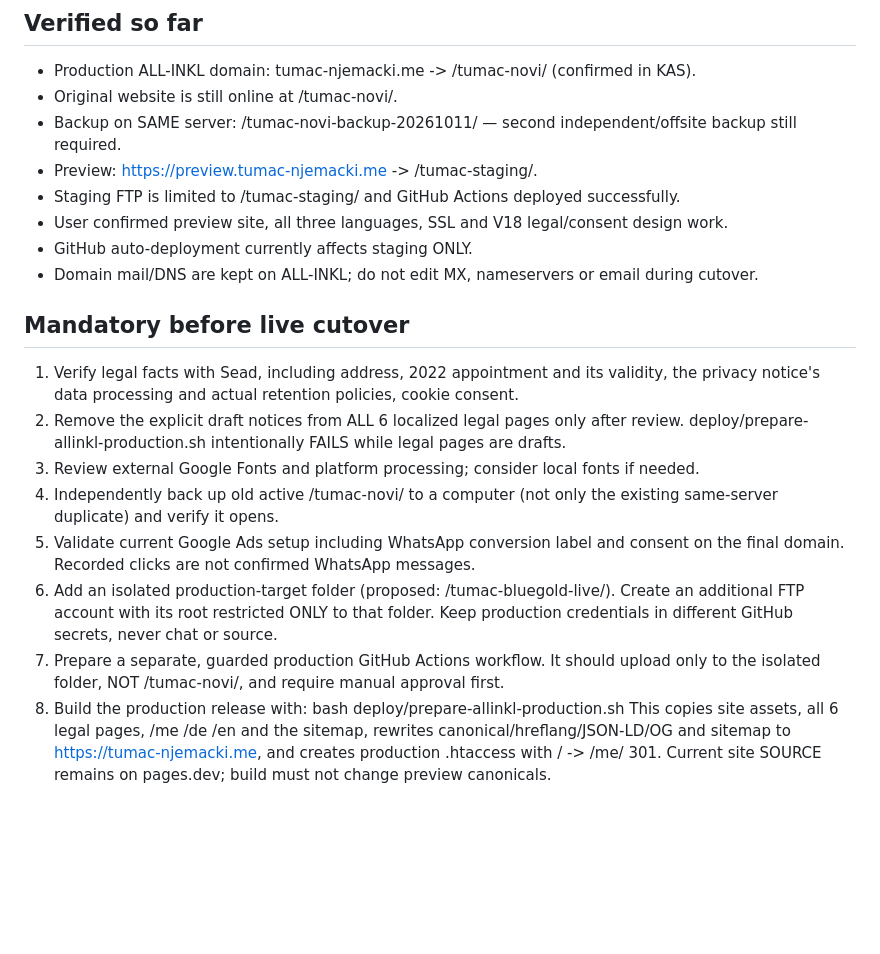
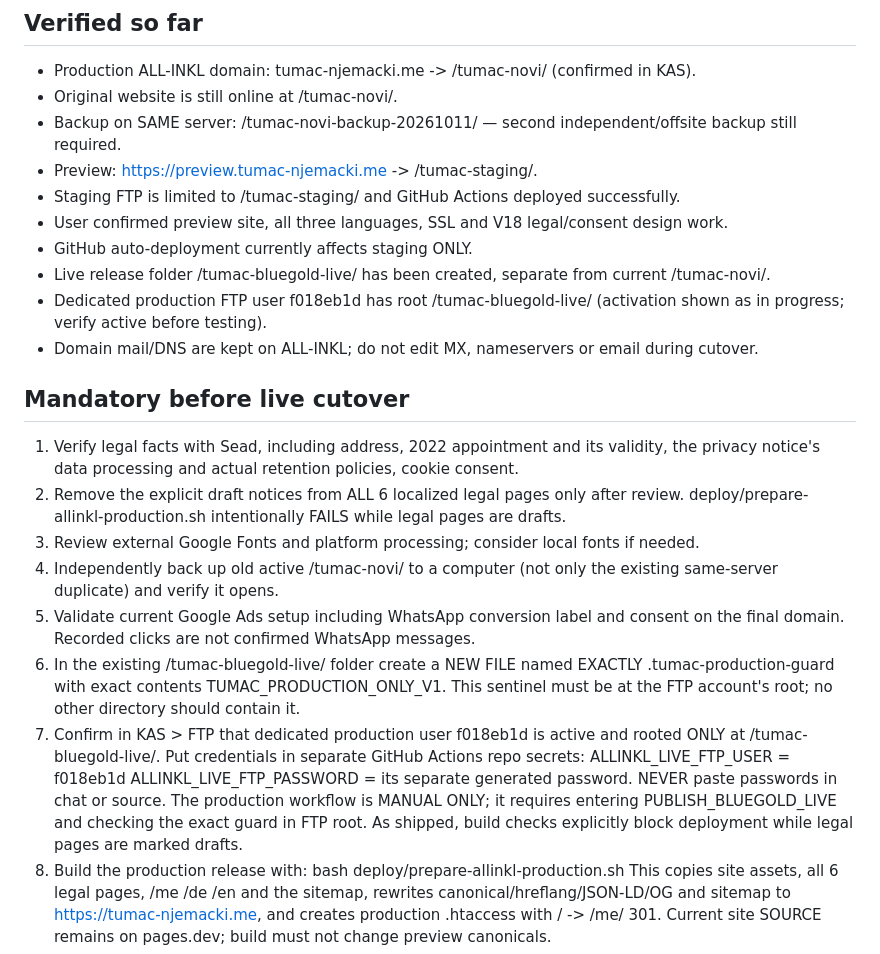
Before and after one commit to emiretfde/tumac-njemacki, a Markdown page: deploy/PRODUCTION_CUTOVER.md, the part around the change. GitHub-like rendering; blank space fills up the shorter version.

Commit message:
Update cutover runbook with verified dedicated production FTP and required sentinel/secrets

```diff
--- a/deploy/PRODUCTION_CUTOVER.md
+++ b/deploy/PRODUCTION_CUTOVER.md
@@ -8,6 +8,8 @@
 - Staging FTP is limited to /tumac-staging/ and GitHub Actions deployed successfully.
 - User confirmed preview site, all three languages, SSL and V18 legal/consent design work.
 - GitHub auto-deployment currently affects staging ONLY.
+- Live release folder /tumac-bluegold-live/ has been created, separate from current /tumac-novi/.
+- Dedicated production FTP user f018eb1d has root /tumac-bluegold-live/ (activation shown as in progress; verify active before testing).
 - Domain mail/DNS are kept on ALL-INKL; do not edit MX, nameservers or email during cutover.
 
 ## Mandatory before live cutover
@@ -20,11 +22,16 @@
    same-server duplicate) and verify it opens.
 5. Validate current Google Ads setup including WhatsApp conversion label and consent
    on the final domain. Recorded clicks are not confirmed WhatsApp messages.
-6. Add an isolated production-target folder (proposed: /tumac-bluegold-live/).
-   Create an additional FTP account with its root restricted ONLY to that folder.
-   Keep production credentials in different GitHub secrets, never chat or source.
-7. Prepare a separate, guarded production GitHub Actions workflow. It should upload
-   only to the isolated folder, NOT /tumac-novi/, and require manual approval first.
+6. In the existing /tumac-bluegold-live/ folder create a NEW FILE named EXACTLY
+   .tumac-production-guard with exact contents TUMAC_PRODUCTION_ONLY_V1.
+   This sentinel must be at the FTP account's root; no other directory should contain it.
+7. Confirm in KAS > FTP that dedicated production user f018eb1d is active and rooted
+   ONLY at /tumac-bluegold-live/. Put credentials in separate GitHub Actions repo secrets:
+   ALLINKL_LIVE_FTP_USER = f018eb1d
+   ALLINKL_LIVE_FTP_PASSWORD = its separate generated password.
+   NEVER paste passwords in chat or source. The production workflow is MANUAL ONLY;
+   it requires entering PUBLISH_BLUEGOLD_LIVE and checking the exact guard in FTP root.
+   As shipped, build checks explicitly block deployment while legal pages are marked drafts.
 8. Build the production release with:
    bash deploy/prepare-allinkl-production.sh
    This copies site assets, all 6 legal pages, /me /de /en and the sitemap,
```
